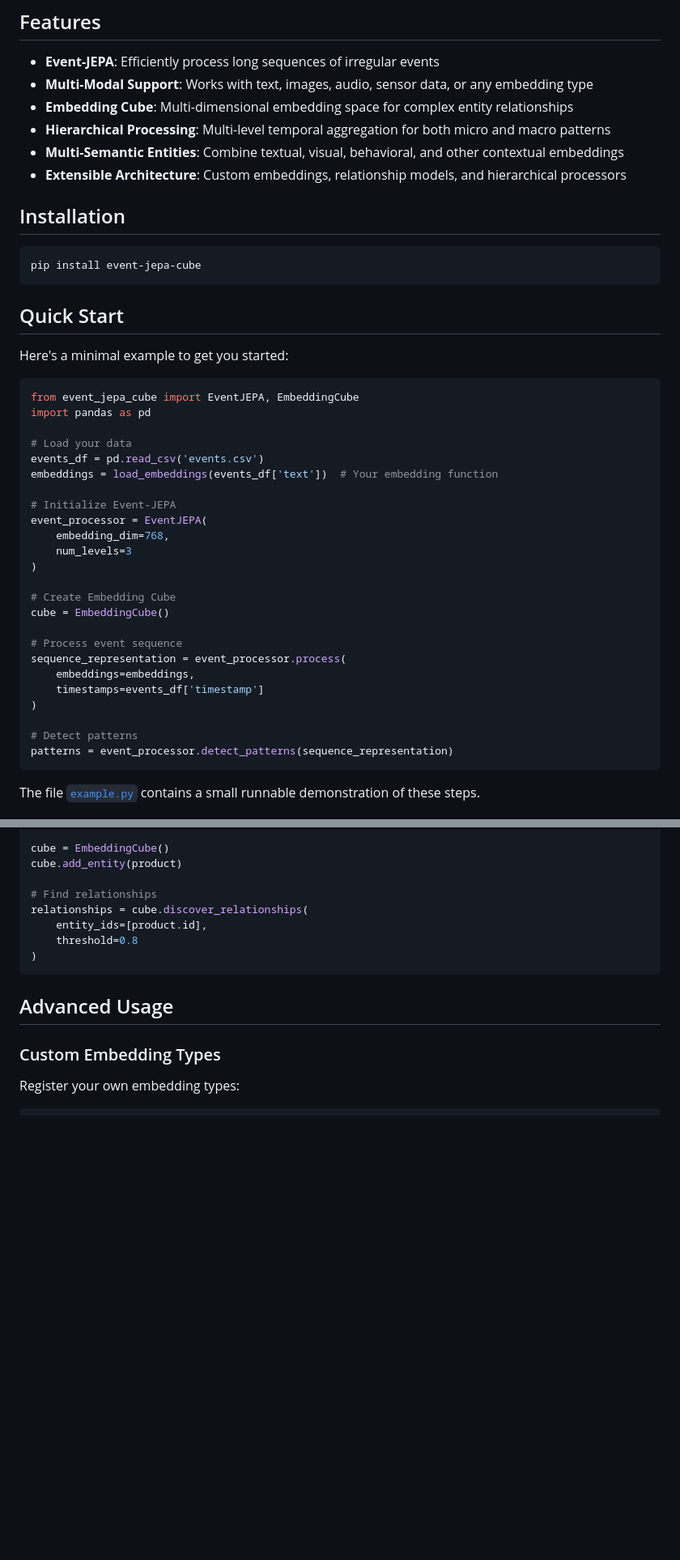
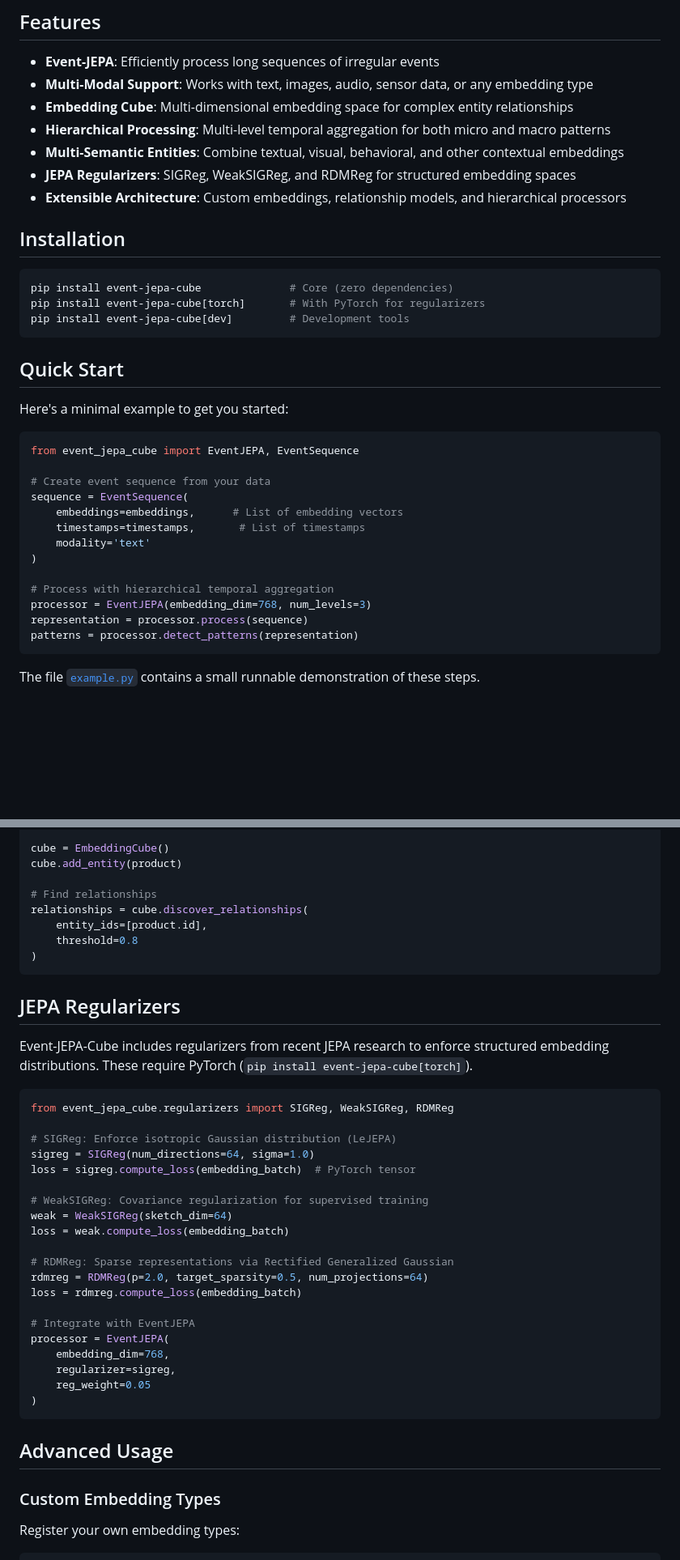
Before and after one commit to josaum/jcube, a Markdown page: README.md, 2 parts joined by grey strips. Shown at 81% size. Drawn GitHub-style; blank space fills up the shorter version.

Commit message:
Fix README: align API examples, add regularizer docs, fix citations
https://claude.ai/code/session_01As7iq4yMoZksKxeML1aLho

````diff
--- a/README.md
+++ b/README.md
@@ -16,12 +15,15 @@ classes along with a runnable `example.py` demonstrating basic usage.
 - **Embedding Cube**: Multi-dimensional embedding space for complex entity relationships
 - **Hierarchical Processing**: Multi-level temporal aggregation for both micro and macro patterns
 - **Multi-Semantic Entities**: Combine textual, visual, behavioral, and other contextual embeddings
+- **JEPA Regularizers**: SIGReg, WeakSIGReg, and RDMReg for structured embedding spaces
 - **Extensible Architecture**: Custom embeddings, relationship models, and hierarchical processors
 
 ## Installation
 
 ```bash
-pip install event-jepa-cube
+pip install event-jepa-cube              # Core (zero dependencies)
+pip install event-jepa-cube[torch]       # With PyTorch for regularizers
+pip install event-jepa-cube[dev]         # Development tools
 ```
 
 ## Quick Start
@@ -29,30 +31,19 @@ pip install event-jepa-cube
 Here's a minimal example to get you started:
 
 ```python
-from event_jepa_cube import EventJEPA, EmbeddingCube
-import pandas as pd
+from event_jepa_cube import EventJEPA, EventSequence
 
-# Load your data
-events_df = pd.read_csv('events.csv')
-embeddings = load_embeddings(events_df['text'])  # Your embedding function
-
-# Initialize Event-JEPA
-event_processor = EventJEPA(
-    embedding_dim=768,
-    num_levels=3
+# Create event sequence from your data
+sequence = EventSequence(
+    embeddings=embeddings,      # List of embedding vectors
+    timestamps=timestamps,       # List of timestamps
+    modality='text'
 )
 
-# Create Embedding Cube
-cube = EmbeddingCube()
-
-# Process event sequence
-sequence_representation = event_processor.process(
-    embeddings=embeddings,
-    timestamps=events_df['timestamp']
-)
-
-# Detect patterns
-patterns = event_processor.detect_patterns(sequence_representation)
+# Process with hierarchical temporal aggregation
+processor = EventJEPA(embedding_dim=768, num_levels=3)
+representation = processor.process(sequence)
+patterns = processor.detect_patterns(representation)
 ```
 
 The file [`example.py`](example.py) contains a small runnable demonstration of
@@ -119,6 +110,34 @@ relationships = cube.discover_relationships(
 )
 ```
 
+## JEPA Regularizers
+
+Event-JEPA-Cube includes regularizers from recent JEPA research to enforce
+structured embedding distributions. These require PyTorch (`pip install event-jepa-cube[torch]`).
+
+```python
+from event_jepa_cube.regularizers import SIGReg, WeakSIGReg, RDMReg
+
+# SIGReg: Enforce isotropic Gaussian distribution (LeJEPA)
+sigreg = SIGReg(num_directions=64, sigma=1.0)
+loss = sigreg.compute_loss(embedding_batch)  # PyTorch tensor
+
+# WeakSIGReg: Covariance regularization for supervised training
+weak = WeakSIGReg(sketch_dim=64)
+loss = weak.compute_loss(embedding_batch)
+
+# RDMReg: Sparse representations via Rectified Generalized Gaussian
+rdmreg = RDMReg(p=2.0, target_sparsity=0.5, num_projections=64)
+loss = rdmreg.compute_loss(embedding_batch)
+
+# Integrate with EventJEPA
+processor = EventJEPA(
+    embedding_dim=768,
+    regularizer=sigreg,
+    reg_weight=0.05
+)
+```
+
 ## Advanced Usage
 
 ### Custom Embedding Types
````
Also changed, not shown: other parts of README.md (+15 -6 lines).
